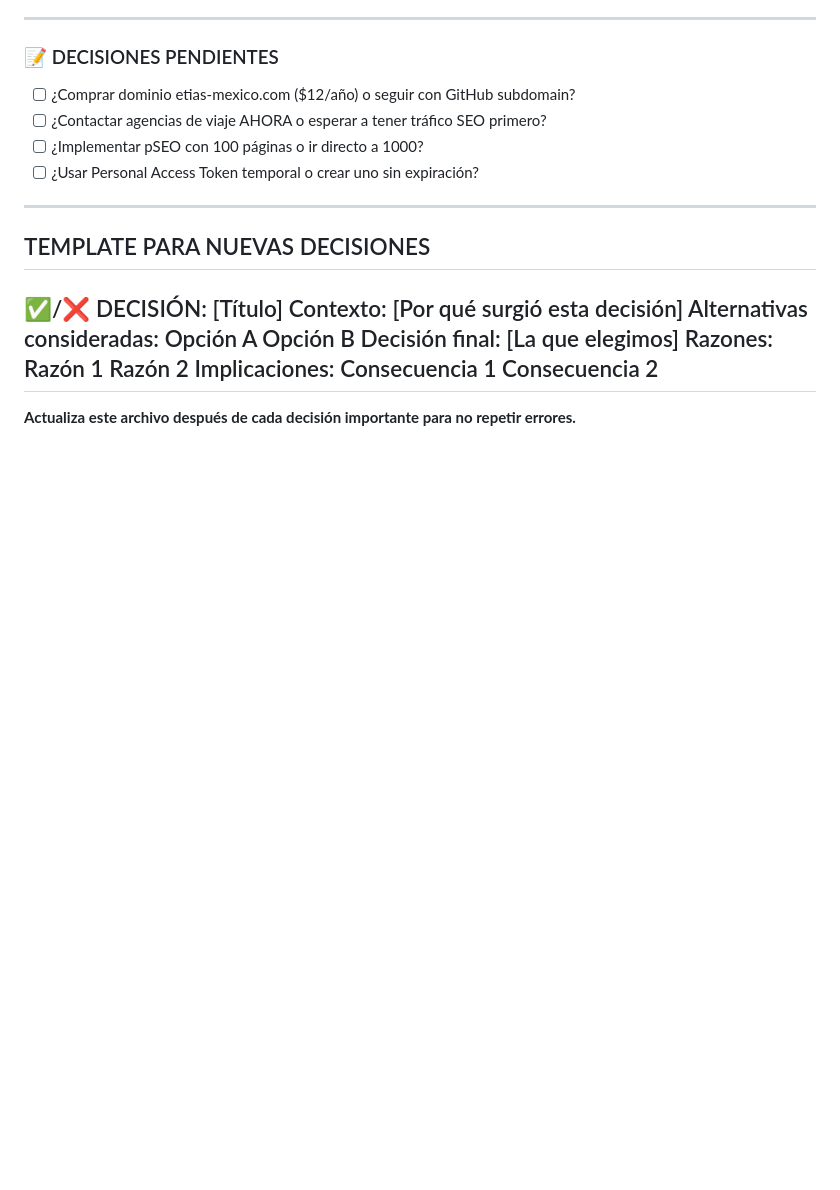
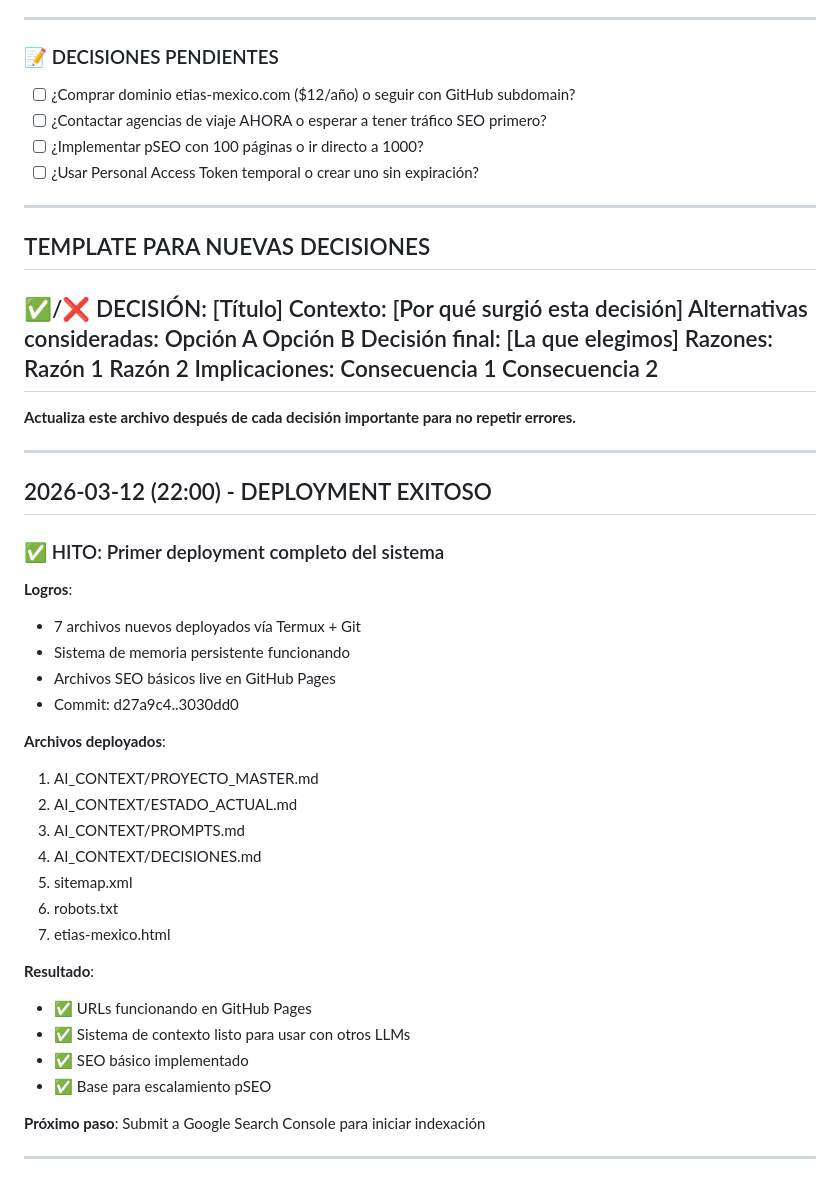
Before and after one commit to ConsultorETIAS/Simulador-ETIAS-, a Markdown page: AI_CONTEXT/DECISIONES.md, the part around the change. Rendered like a GitHub page; blank space fills up the shorter version.

Commit message:
Add: deployment exitoso decision

```diff
--- a/AI_CONTEXT/DECISIONES.md
+++ b/AI_CONTEXT/DECISIONES.md
@@ -162,3 +162,35 @@ Consecuencia 2
 ---
 
 **Actualiza este archivo después de cada decisión importante para no repetir errores.**
+
+---
+
+## 2026-03-12 (22:00) - DEPLOYMENT EXITOSO
+
+### ✅ HITO: Primer deployment completo del sistema
+
+**Logros**:
+- 7 archivos nuevos deployados vía Termux + Git
+- Sistema de memoria persistente funcionando
+- Archivos SEO básicos live en GitHub Pages
+- Commit: d27a9c4..3030dd0
+
+**Archivos deployados**:
+1. AI_CONTEXT/PROYECTO_MASTER.md
+2. AI_CONTEXT/ESTADO_ACTUAL.md
+3. AI_CONTEXT/PROMPTS.md
+4. AI_CONTEXT/DECISIONES.md
+5. sitemap.xml
+6. robots.txt
+7. etias-mexico.html
+
+**Resultado**:
+- ✅ URLs funcionando en GitHub Pages
+- ✅ Sistema de contexto listo para usar con otros LLMs
+- ✅ SEO básico implementado
+- ✅ Base para escalamiento pSEO
+
+**Próximo paso**:
+Submit a Google Search Console para iniciar indexación
+
+---
```
